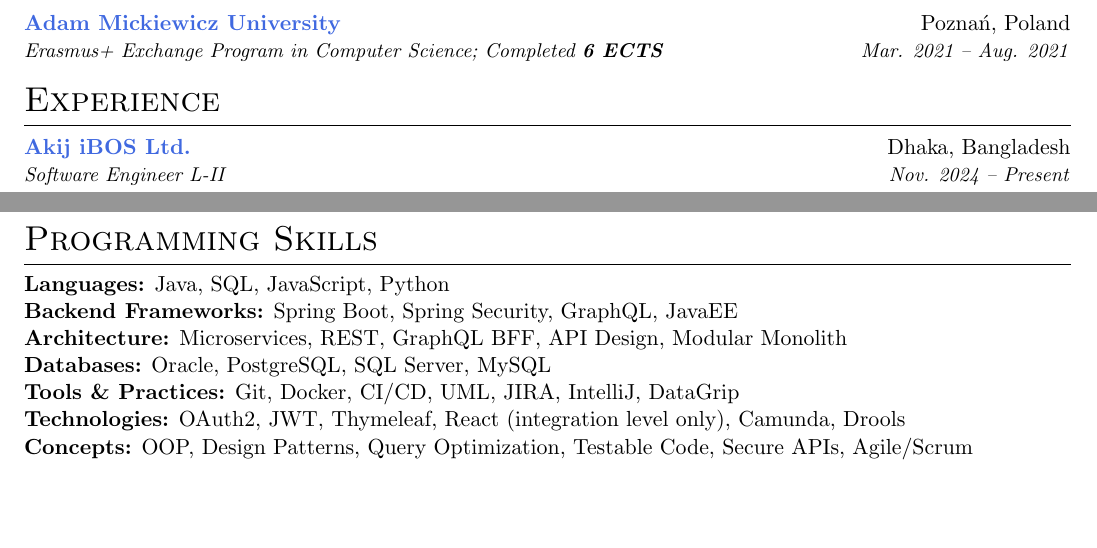
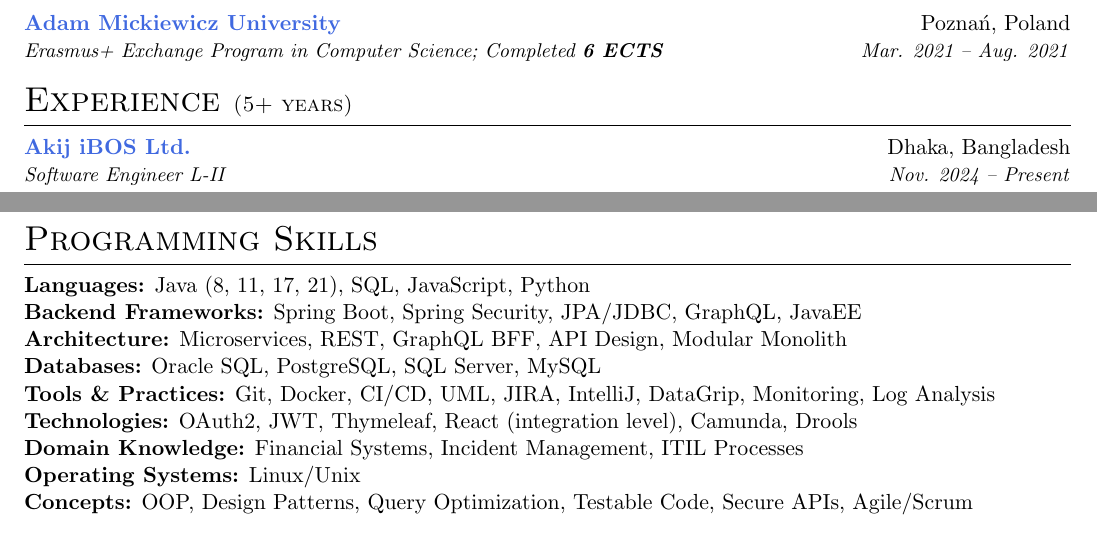
Before and after one commit to mdmosfikurrahman/resume, a LaTeX CV (Resume_Md-Mosfikur-Rahman.tex): two parts of pages 1 and 2 of 2, joined at a grey line, cut so that both start at the same text, the shorter picture padded with empty space. Compiled offline with pdfLaTeX.

Commit message:
Update Resume_Md-Mosfikur-Rahman.tex

```diff
--- a/Resume_Md-Mosfikur-Rahman.tex
+++ b/Resume_Md-Mosfikur-Rahman.tex
@@ -87,7 +87,7 @@
 \resumeSubHeadingListEnd
 
 % Experience
-\section{Experience}
+\section{Experience \normalsize{(5+ years)}}
 \resumeSubHeadingListStart
 
 \resumeSubheading
@@ -175,12 +175,14 @@
 \section{Programming Skills}
 \resumeSubHeadingListStart
 \item{
-  \textbf{Languages:} Java, SQL, JavaScript, Python \\
-  \textbf{Backend Frameworks:} Spring Boot, Spring Security, GraphQL, JavaEE \\
+  \textbf{Languages:} Java (8, 11, 17, 21), SQL, JavaScript, Python \\
+  \textbf{Backend Frameworks:} Spring Boot, Spring Security, JPA/JDBC, GraphQL, JavaEE \\
   \textbf{Architecture:} Microservices, REST, GraphQL BFF, API Design, Modular Monolith \\
-  \textbf{Databases:} Oracle, PostgreSQL, SQL Server, MySQL \\
-  \textbf{Tools \& Practices:} Git, Docker, CI/CD, UML, JIRA, IntelliJ, DataGrip \\
-  \textbf{Technologies:} OAuth2, JWT, Thymeleaf, React (integration level only), Camunda, Drools \\
+  \textbf{Databases:} Oracle SQL, PostgreSQL, SQL Server, MySQL \\
+  \textbf{Tools \& Practices:} Git, Docker, CI/CD, UML, JIRA, IntelliJ, DataGrip, Monitoring, Log Analysis \\
+  \textbf{Technologies:} OAuth2, JWT, Thymeleaf, React (integration level), Camunda, Drools \\
+  \textbf{Domain Knowledge:} Financial Systems, Incident Management, ITIL Processes \\
+  \textbf{Operating Systems:} Linux/Unix \\
   \textbf{Concepts:} OOP, Design Patterns, Query Optimization, Testable Code, Secure APIs, Agile/Scrum
 }
 \resumeSubHeadingListEnd
```
